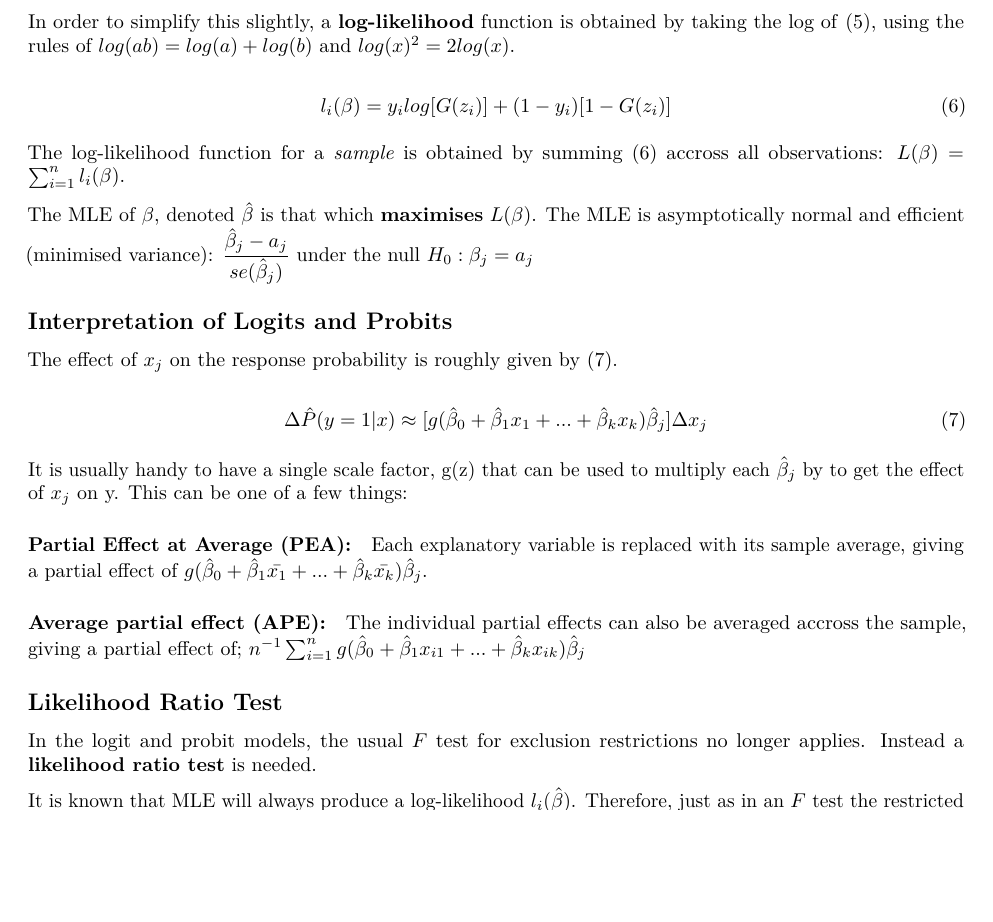
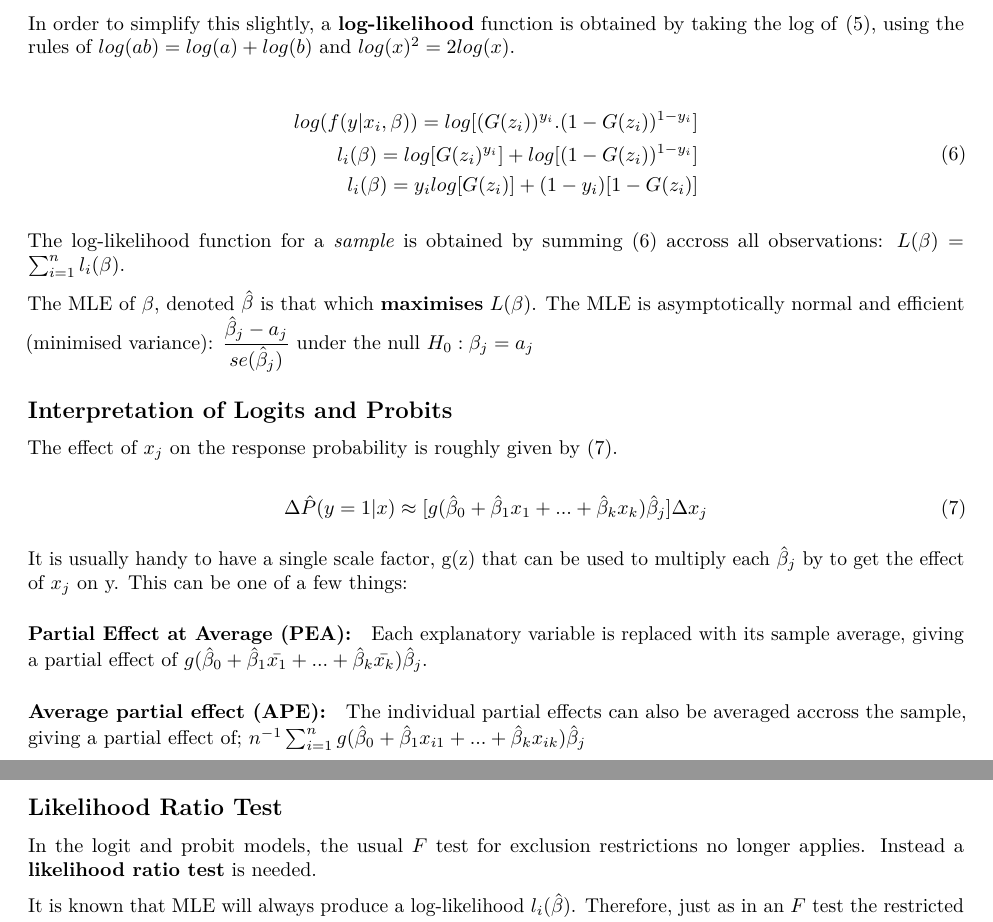
Before and after one commit to Jim89/icl, an R Markdown document (stats_and_econ/notes/L0010.Rmd): part of page 2 of 4 before the commit and two parts of pages 2 and 3 of 4 after it, the two joined at a grey line, cut so that both start at the same text, the shorter picture padded with empty space. Rendered offline with R 4.5, knitr and Pandoc, then LaTeX, with nearby package versions.

Commit message:
Add some notes for log-likelihood function

```diff
--- a/stats_and_econ/notes/L0010.Rmd
+++ b/stats_and_econ/notes/L0010.Rmd
@@ -68,7 +68,11 @@ In \eqref{eq:f_y}, if $y_i = 1$ then the right hand term cancels, if $y_i = 0$ t
 In order to simplify this slightly, a __log-likelihood__ function is obtained by taking the log of \eqref{eq:f_y}, using the rules of $log(ab) = log(a) + log(b)$ and $log(x)^2 = 2log(x)$.
 
 \begin{equation} \label{eq:ll}
+\begin{split}
+log(f(y|x_i, \beta)) = log[(G(z_i))^{y_i}.(1-G(z_i))^{1-y_i}] \\
+l_i(\beta) = log[G(z_i)^{y_i}] + log[(1-G(z_i))^{1-y_i}] \\
 l_i(\beta) = y_i log[G(z_i)] + (1-y_i)[1-G(z_i)]
+\end{split}
 \end{equation}
 
 The log-likelihood function for a _sample_ is obtained by summing  \eqref{eq:ll} accross all observations: $L(\beta) = \sum_{i=1}^n l_i(\beta)$.
```
